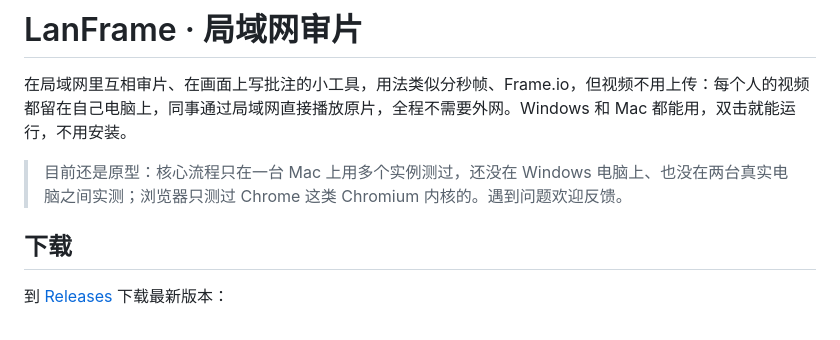
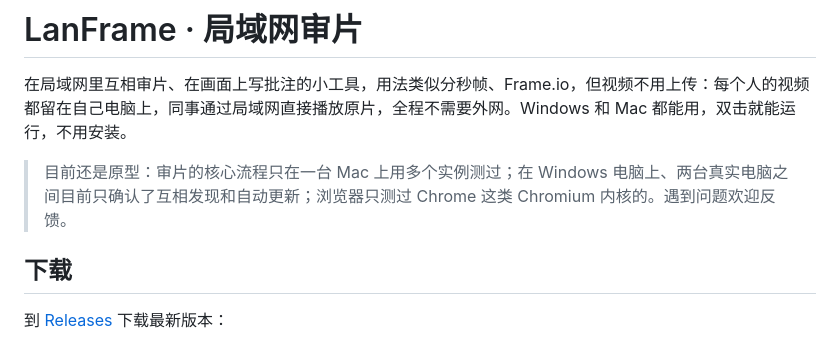
Before and after one commit to yljzcf/LanFrame, a Markdown page: README.md, the part around the change. GitHub-like rendering.

Commit message:
文档：Windows 自动更新和对话气泡托盘图标在真机上验证通过
Co-Authored-By: Claude Opus 5.5 <noreply@anthropic.com>

```diff
--- a/README.md
+++ b/README.md
@@ -2,7 +2,7 @@
 
 在局域网里互相审片、在画面上写批注的小工具，用法类似分秒帧、Frame.io，但视频不用上传：每个人的视频都留在自己电脑上，同事通过局域网直接播放原片，全程不需要外网。Windows 和 Mac 都能用，双击就能运行，不用安装。
 
-> 目前还是原型：核心流程只在一台 Mac 上用多个实例测过，还没在 Windows 电脑上、也没在两台真实电脑之间实测；浏览器只测过 Chrome 这类 Chromium 内核的。遇到问题欢迎反馈。
+> 目前还是原型：审片的核心流程只在一台 Mac 上用多个实例测过；在 Windows 电脑上、两台真实电脑之间目前只确认了互相发现和自动更新；浏览器只测过 Chrome 这类 Chromium 内核的。遇到问题欢迎反馈。
 
 ## 下载
 
```
Also changed, not shown: docs/开发说明.md (+5 -5 lines).
